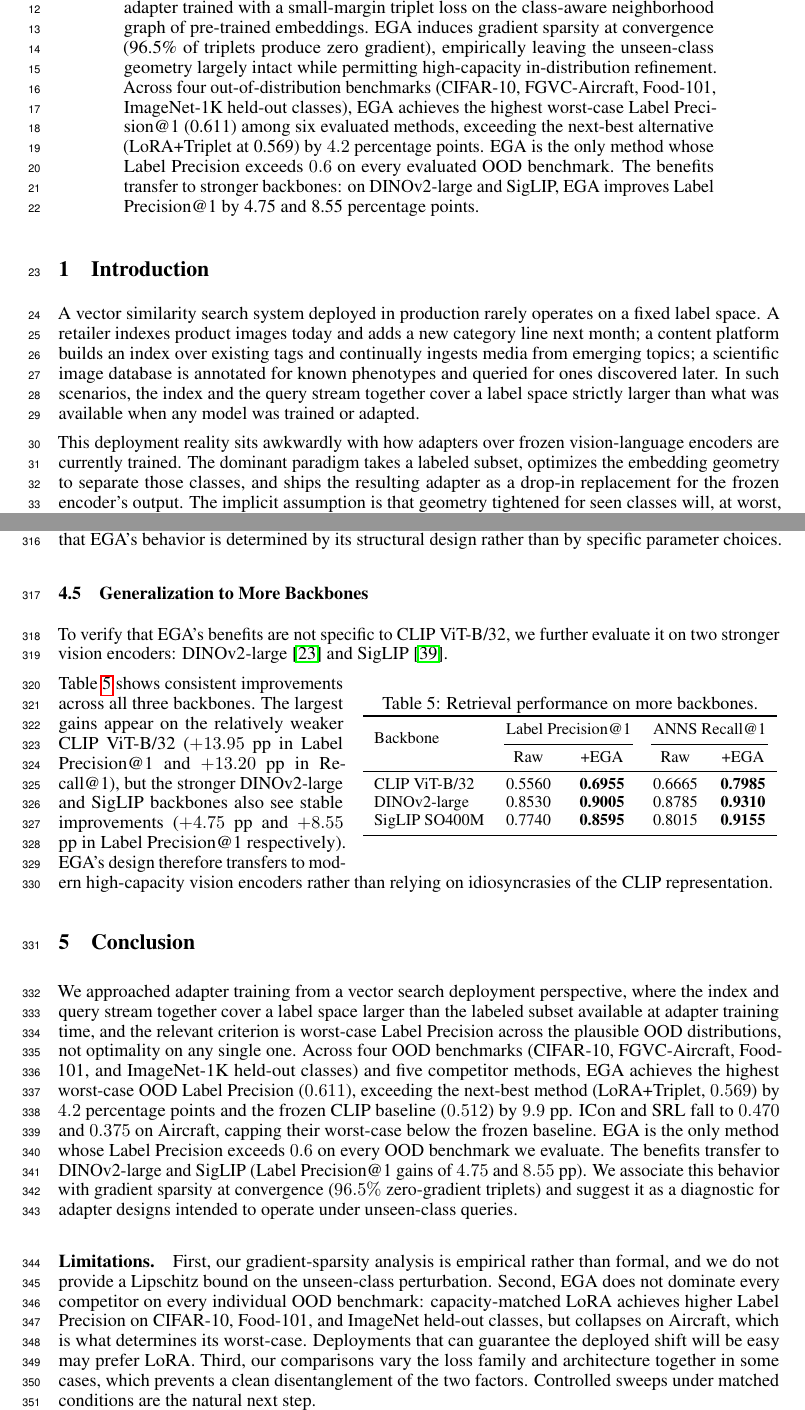
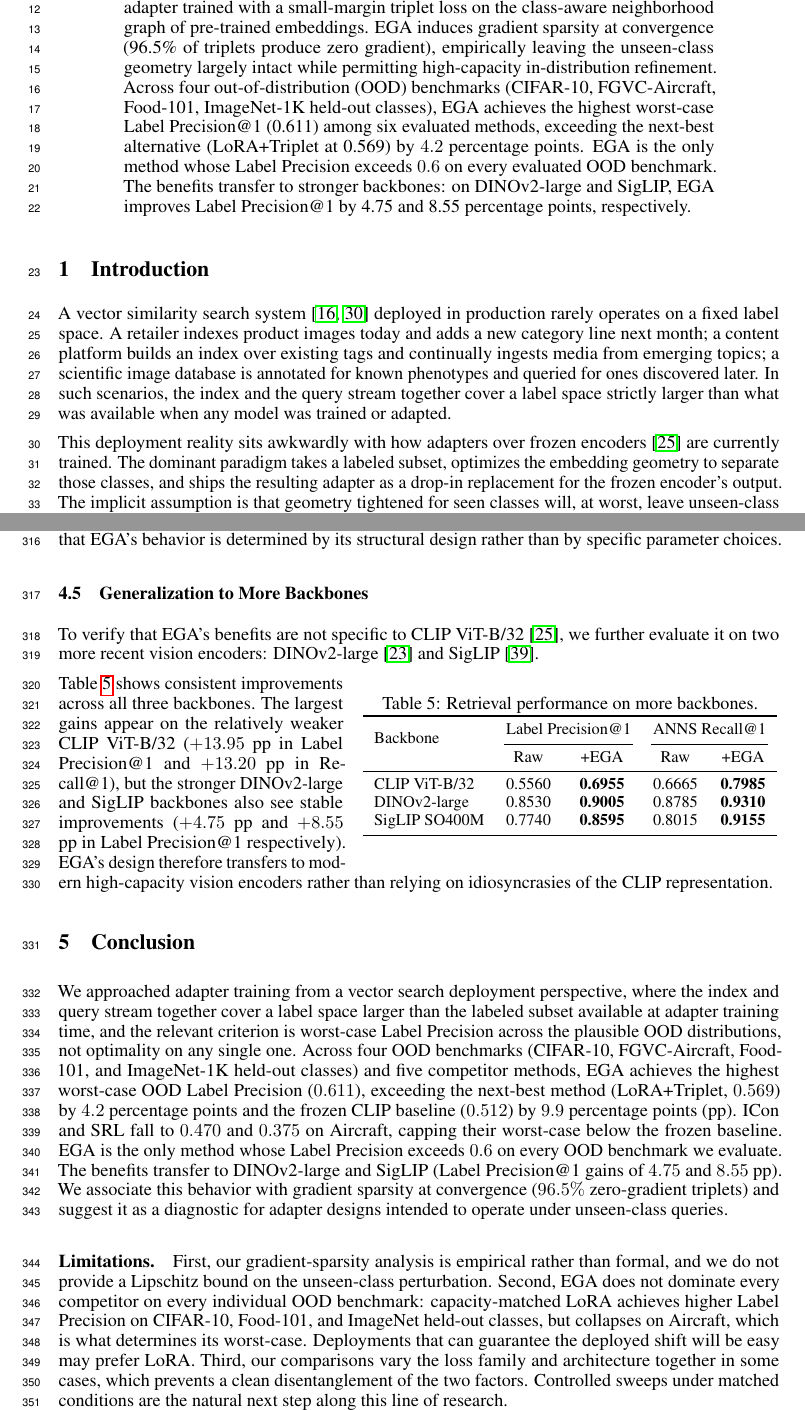
Before and after one commit to hpdic/EGA, a LaTeX paper (paper/EGA.tex): two parts of pages 1 and 9 of 23, joined at a grey line, cut so that both start at the same text. Compiled offline with pdfLaTeX.

Commit message:
final polish

```diff
--- a/paper/EGA.tex
+++ b/paper/EGA.tex
@@ -46,18 +46,18 @@
 	LoRA variants avoid this collapse but underperform in-distribution.
 	We propose Euclidean Geodesic Alignment (EGA), a residual adapter trained with a small-margin triplet loss on the class-aware neighborhood graph of pre-trained embeddings.
 	EGA induces gradient sparsity at convergence (96.5\% of triplets produce zero gradient), empirically leaving the unseen-class geometry largely intact while permitting high-capacity in-distribution refinement.
-	Across four out-of-distribution benchmarks (CIFAR-10, FGVC-Aircraft, Food-101, ImageNet-1K held-out classes), EGA achieves the highest worst-case Label Precision@1 (0.611) among six evaluated methods, exceeding the next-best alternative (LoRA+Triplet at 0.569) by $4.2$ percentage points.
+	Across four out-of-distribution (OOD) benchmarks (CIFAR-10, FGVC-Aircraft, Food-101, ImageNet-1K held-out classes), EGA achieves the highest worst-case Label Precision@1 (0.611) among six evaluated methods, exceeding the next-best alternative (LoRA+Triplet at 0.569) by $4.2$ percentage points.
 	EGA is the only method whose Label Precision exceeds $0.6$ on every evaluated OOD benchmark.
-	The benefits transfer to stronger backbones: on DINOv2-large and SigLIP, EGA improves Label Precision@1 by 4.75 and 8.55 percentage points.
+	The benefits transfer to stronger backbones: on DINOv2-large and SigLIP, EGA improves Label Precision@1 by 4.75 and 8.55 percentage points, respectively.
 \end{abstract}
 
 \section{Introduction}
 
-A vector similarity search system deployed in production rarely operates on a fixed label space.
+A vector similarity search system~\cite{johnson2019billion,subramanya2019diskann} deployed in production rarely operates on a fixed label space.
 A retailer indexes product images today and adds a new category line next month; a content platform builds an index over existing tags and continually ingests media from emerging topics; a scientific image database is annotated for known phenotypes and queried for ones discovered later.
 In such scenarios, the index and the query stream together cover a label space strictly larger than what was available when any model was trained or adapted.
 
-This deployment reality sits awkwardly with how adapters over frozen vision-language encoders are currently trained.
+This deployment reality sits awkwardly with how adapters over frozen encoders~\cite{clip_icml21} are currently trained.
 The dominant paradigm takes a labeled subset, optimizes the embedding geometry to separate those classes, and ships the resulting adapter as a drop-in replacement for the frozen encoder's output.
 The implicit assumption is that geometry tightened for seen classes will, at worst, leave unseen-class geometry unchanged.
 We show this assumption fails systematically: high-capacity adapters trained with global contrastive objectives reshape the entire embedding distribution, pulling unseen-class samples toward whichever seen-class clusters they happen to resemble in the pre-trained metric.
@@ -532,7 +532,7 @@ Performance is also stable across hidden dimensions from $512$ to $4096$, indica
 
 \subsection{Generalization to More Backbones}
 
-To verify that EGA's benefits are not specific to CLIP ViT-B/32, we further evaluate it on two stronger vision encoders: DINOv2-large~\cite{oquab2024dinov} and SigLIP~\cite{10377550}.
+To verify that EGA's benefits are not specific to CLIP ViT-B/32~\cite{clip_icml21}, we further evaluate it on two more recent vision encoders: DINOv2-large~\cite{oquab2024dinov} and SigLIP~\cite{10377550}.
 
 \begin{wraptable}{r}{0.58\textwidth}
 	\centering
@@ -560,7 +560,7 @@ EGA's design therefore transfers to modern high-capacity vision encoders rather
 \label{sec:conclusion}
 
 We approached adapter training from a vector search deployment perspective, where the index and query stream together cover a label space larger than the labeled subset available at adapter training time, and the relevant criterion is worst-case Label Precision across the plausible OOD distributions, not optimality on any single one.
-Across four OOD benchmarks (CIFAR-10, FGVC-Aircraft, Food-101, and ImageNet-1K held-out classes) and five competitor methods, EGA achieves the highest worst-case OOD Label Precision ($0.611$), exceeding the next-best method (LoRA+Triplet, $0.569$) by $4.2$ percentage points and the frozen CLIP baseline ($0.512$) by $9.9$ pp.
+Across four OOD benchmarks (CIFAR-10, FGVC-Aircraft, Food-101, and ImageNet-1K held-out classes) and five competitor methods, EGA achieves the highest worst-case OOD Label Precision ($0.611$), exceeding the next-best method (LoRA+Triplet, $0.569$) by $4.2$ percentage points and the frozen CLIP baseline ($0.512$) by $9.9$ percentage points (pp).
 ICon and SRL fall to $0.470$ and $0.375$ on Aircraft, capping their worst-case below the frozen baseline.
 EGA is the only method whose Label Precision exceeds $0.6$ on every OOD benchmark we evaluate.
 The benefits transfer to DINOv2-large and SigLIP (Label Precision@1 gains of $4.75$ and $8.55$ pp).
@@ -571,7 +571,7 @@ First, our gradient-sparsity analysis is empirical rather than formal, and we do
 Second, EGA does not dominate every competitor on every individual OOD benchmark: capacity-matched LoRA achieves higher Label Precision on CIFAR-10, Food-101, and ImageNet held-out classes, but collapses on Aircraft, which is what determines its worst-case.
 Deployments that can guarantee the deployed shift will be easy may prefer LoRA.
 Third, our comparisons vary the loss family and architecture together in some cases, which prevents a clean disentanglement of the two factors.
-Controlled sweeps under matched conditions are the natural next step.
+Controlled sweeps under matched conditions are the natural next step along this line of research.
 
 \bibliography{ref}
 \bibliographystyle{plain}
```
Also changed, not shown: paper/EGA.pdf, paper/EGA.tex (26 more changed lines).
